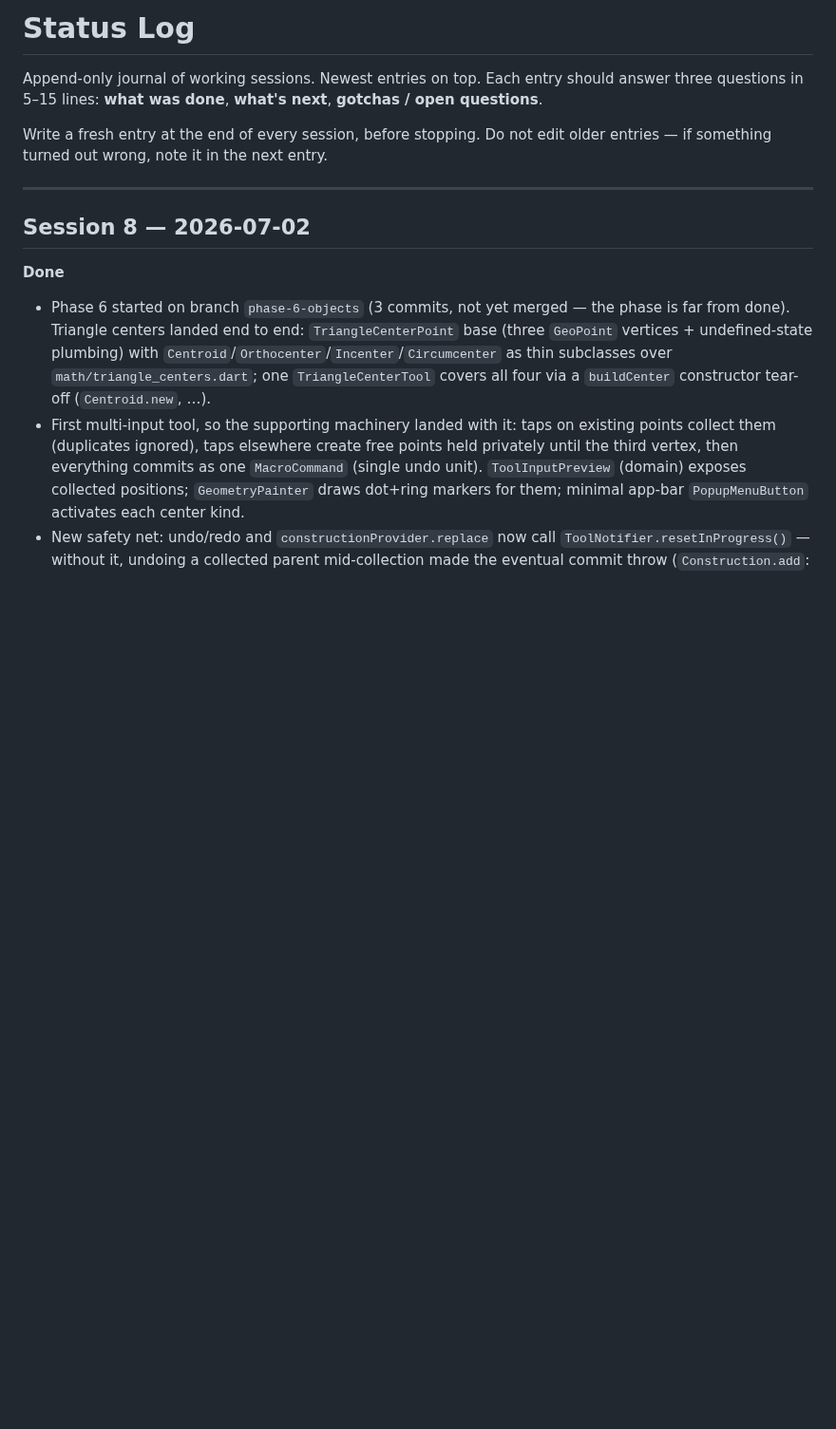
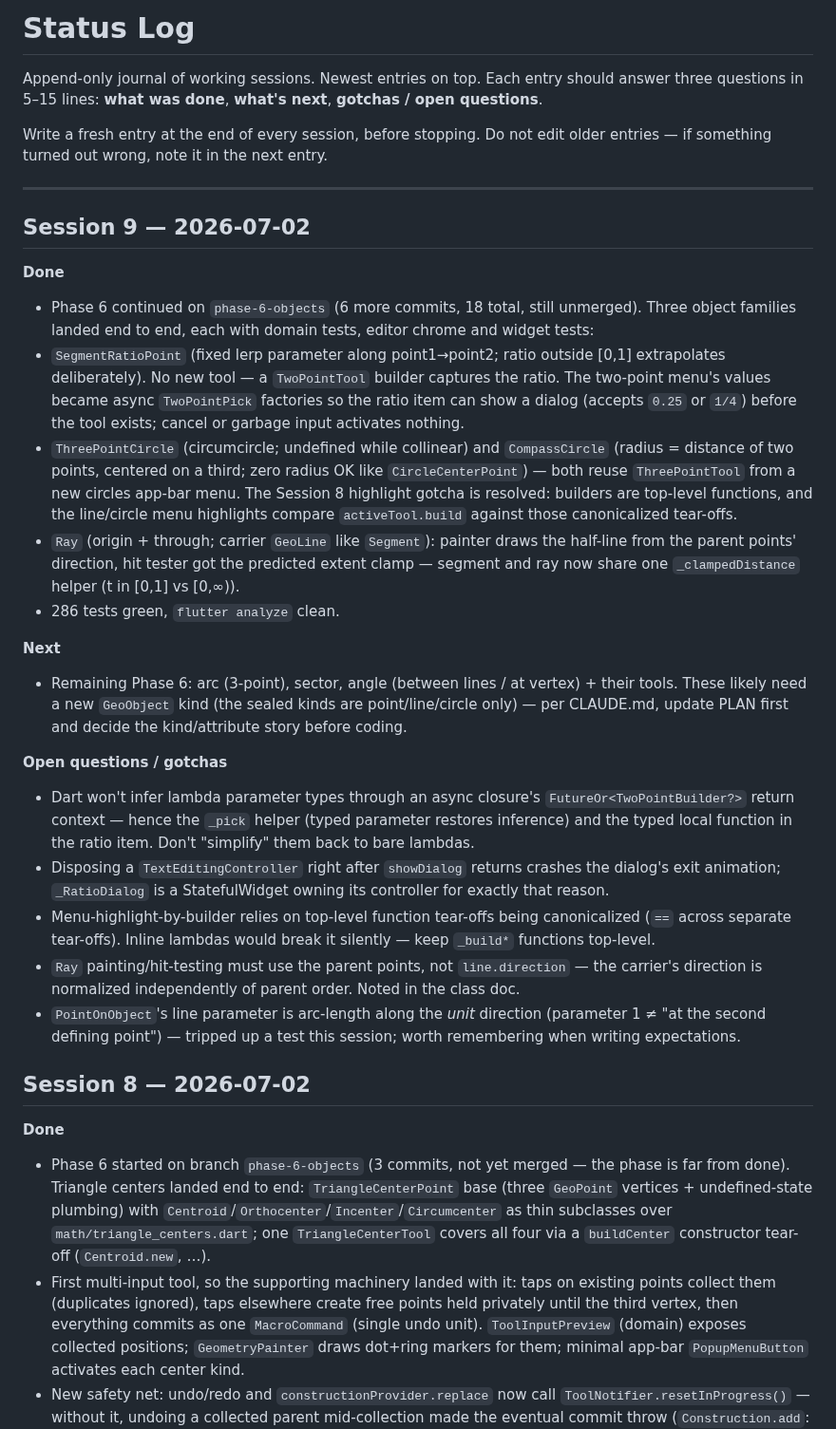
Before and after one commit to steveSuave/regula, a Markdown page: docs/STATUS.md, the part around the change. Shown at 95% size. Rendered like a GitHub page; blank space fills up the shorter version.

Commit message:
Phase 6: tick segment-ratio/circles/ray in TODO, Session 9 STATUS entry
Co-Authored-By: Claude Fable 5 <noreply@anthropic.com>

```diff
--- a/docs/STATUS.md
+++ b/docs/STATUS.md
@@ -5,6 +5,25 @@ Append-only journal of working sessions. Newest entries on top. Each entry shoul
 Write a fresh entry at the end of every session, before stopping. Do not edit older entries — if something turned out wrong, note it in the next entry.
 
 ---
+
+## Session 9 — 2026-07-02
+
+**Done**
+- Phase 6 continued on `phase-6-objects` (6 more commits, 18 total, still unmerged). Three object families landed end to end, each with domain tests, editor chrome and widget tests:
+- `SegmentRatioPoint` (fixed lerp parameter along point1→point2; ratio outside [0,1] extrapolates deliberately). No new tool — a `TwoPointTool` builder captures the ratio. The two-point menu's values became async `TwoPointPick` factories so the ratio item can show a dialog (accepts `0.25` or `1/4`) before the tool exists; cancel or garbage input activates nothing.
+- `ThreePointCircle` (circumcircle; undefined while collinear) and `CompassCircle` (radius = distance of two points, centered on a third; zero radius OK like `CircleCenterPoint`) — both reuse `ThreePointTool` from a new circles app-bar menu. The Session 8 highlight gotcha is resolved: builders are top-level functions, and the line/circle menu highlights compare `activeTool.build` against those canonicalized tear-offs.
+- `Ray` (origin + through; carrier `GeoLine` like `Segment`): painter draws the half-line from the parent points' direction, hit tester got the predicted extent clamp — segment and ray now share one `_clampedDistance` helper (t in [0,1] vs [0,∞)).
+- 286 tests green, `flutter analyze` clean.
+
+**Next**
+- Remaining Phase 6: arc (3-point), sector, angle (between lines / at vertex) + their tools. These likely need a new `GeoObject` kind (the sealed kinds are point/line/circle only) — per CLAUDE.md, update PLAN first and decide the kind/attribute story before coding.
+
+**Open questions / gotchas**
+- Dart won't infer lambda parameter types through an async closure's `FutureOr<TwoPointBuilder?>` return context — hence the `_pick` helper (typed parameter restores inference) and the typed local function in the ratio item. Don't "simplify" them back to bare lambdas.
+- Disposing a `TextEditingController` right after `showDialog` returns crashes the dialog's exit animation; `_RatioDialog` is a StatefulWidget owning its controller for exactly that reason.
+- Menu-highlight-by-builder relies on top-level function tear-offs being canonicalized (`==` across separate tear-offs). Inline lambdas would break it silently — keep `_build*` functions top-level.
+- `Ray` painting/hit-testing must use the parent points, not `line.direction` — the carrier's direction is normalized independently of parent order. Noted in the class doc.
+- `PointOnObject`'s line parameter is arc-length along the *unit* direction (parameter 1 ≠ "at the second defining point") — tripped up a test this session; worth remembering when writing expectations.
 
 ## Session 8 — 2026-07-02
 
```
Also changed, not shown: docs/TODO.md (+2 -2 lines).
